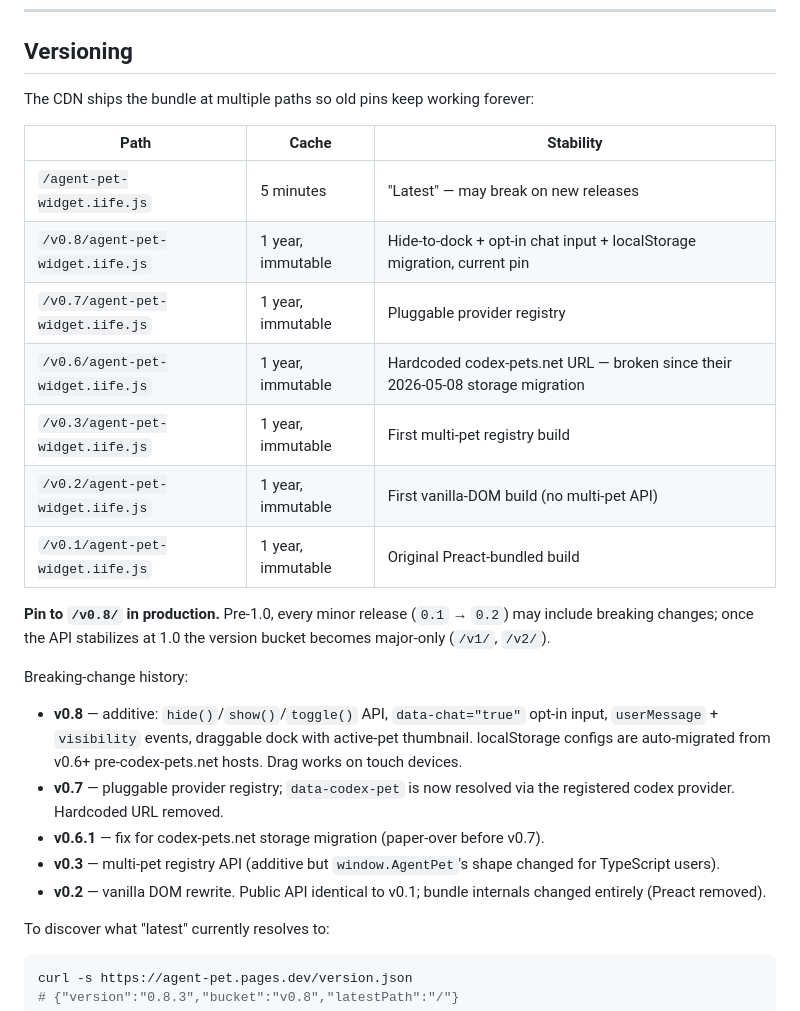
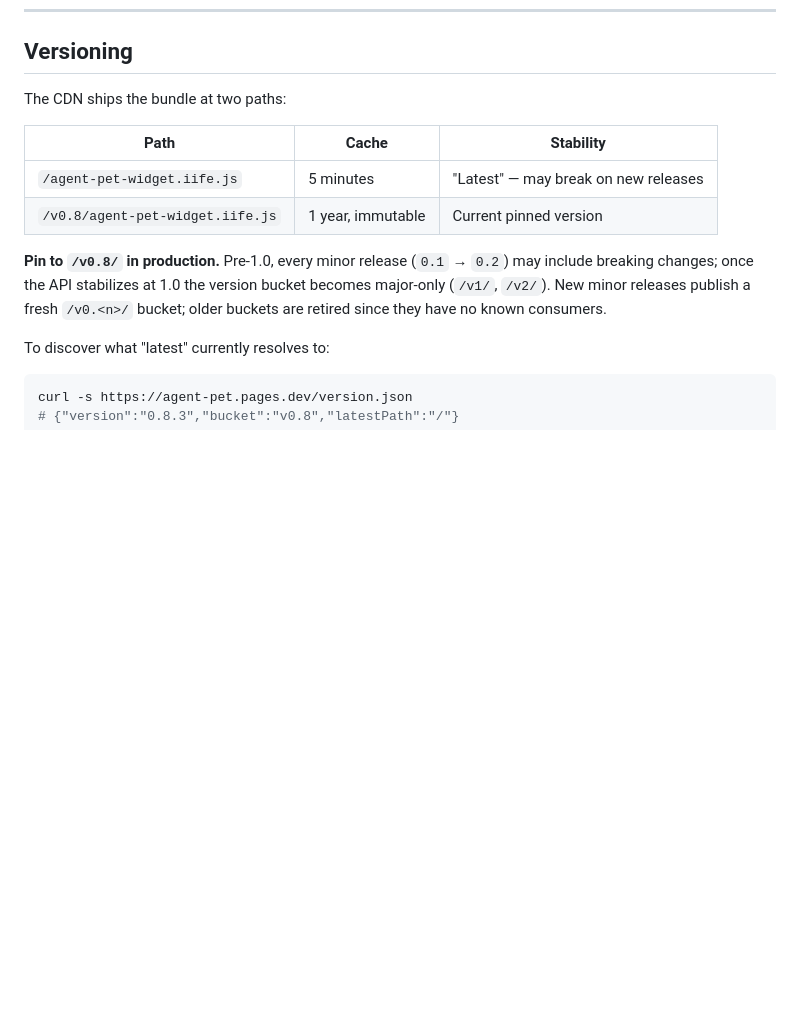
Before and after one commit to gibbon/agent-pet, a Markdown page: README.md, the part around the change. Drawn GitHub-style; blank space fills up the shorter version.

Commit message:
docs: drop pre-v0.8 entries from versioning table
Prior versions weren't shipped to any known consumer (pre-launch
iteration), and the build-pages step only publishes the current
bundle anyway — so claiming /v0.1/ through /v0.7/ "1 year immutable"
in the README was aspirational at best, misleading at worst (those
URLs 404 on the live site).

Versioning section now describes the two paths that actually exist:
the unstable "latest" alias and the current /v0.8/ pin. The note
about retiring older buckets makes the policy explicit.

Breaking-change history dropped — CHANGELOG.md covers it and this
table is for active CDN paths, not historical context.

```diff
--- a/README.md
+++ b/README.md
@@ -493,26 +493,14 @@ By default the script auto-boots on `DOMContentLoaded`. Disable to take full con
 
 ## Versioning
 
-The CDN ships the bundle at multiple paths so old pins keep working forever:
+The CDN ships the bundle at two paths:
 
 | Path | Cache | Stability |
 |---|---|---|
 | `/agent-pet-widget.iife.js` | 5 minutes | "Latest" — may break on new releases |
-| `/v0.8/agent-pet-widget.iife.js` | 1 year, immutable | Hide-to-dock + opt-in chat input + localStorage migration, current pin |
-| `/v0.7/agent-pet-widget.iife.js` | 1 year, immutable | Pluggable provider registry |
-| `/v0.6/agent-pet-widget.iife.js` | 1 year, immutable | Hardcoded codex-pets.net URL — broken since their 2026-05-08 storage migration |
-| `/v0.3/agent-pet-widget.iife.js` | 1 year, immutable | First multi-pet registry build |
-| `/v0.2/agent-pet-widget.iife.js` | 1 year, immutable | First vanilla-DOM build (no multi-pet API) |
-| `/v0.1/agent-pet-widget.iife.js` | 1 year, immutable | Original Preact-bundled build |
+| `/v0.8/agent-pet-widget.iife.js` | 1 year, immutable | Current pinned version |
 
-**Pin to `/v0.8/` in production.** Pre-1.0, every minor release (`0.1` → `0.2`) may include breaking changes; once the API stabilizes at 1.0 the version bucket becomes major-only (`/v1/`, `/v2/`).
-
-Breaking-change history:
-- **v0.8** — additive: `hide()`/`show()`/`toggle()` API, `data-chat="true"` opt-in input, `userMessage` + `visibility` events, draggable dock with active-pet thumbnail. localStorage configs are auto-migrated from v0.6+ pre-codex-pets.net hosts. Drag works on touch devices.
-- **v0.7** — pluggable provider registry; `data-codex-pet` is now resolved via the registered codex provider. Hardcoded URL removed.
-- **v0.6.1** — fix for codex-pets.net storage migration (paper-over before v0.7).
-- **v0.3** — multi-pet registry API (additive but `window.AgentPet`'s shape changed for TypeScript users).
-- **v0.2** — vanilla DOM rewrite. Public API identical to v0.1; bundle internals changed entirely (Preact removed).
+**Pin to `/v0.8/` in production.** Pre-1.0, every minor release (`0.1` → `0.2`) may include breaking changes; once the API stabilizes at 1.0 the version bucket becomes major-only (`/v1/`, `/v2/`). New minor releases publish a fresh `/v0.<n>/` bucket; older buckets are retired since they have no known consumers.
 
 To discover what "latest" currently resolves to:
 
```
